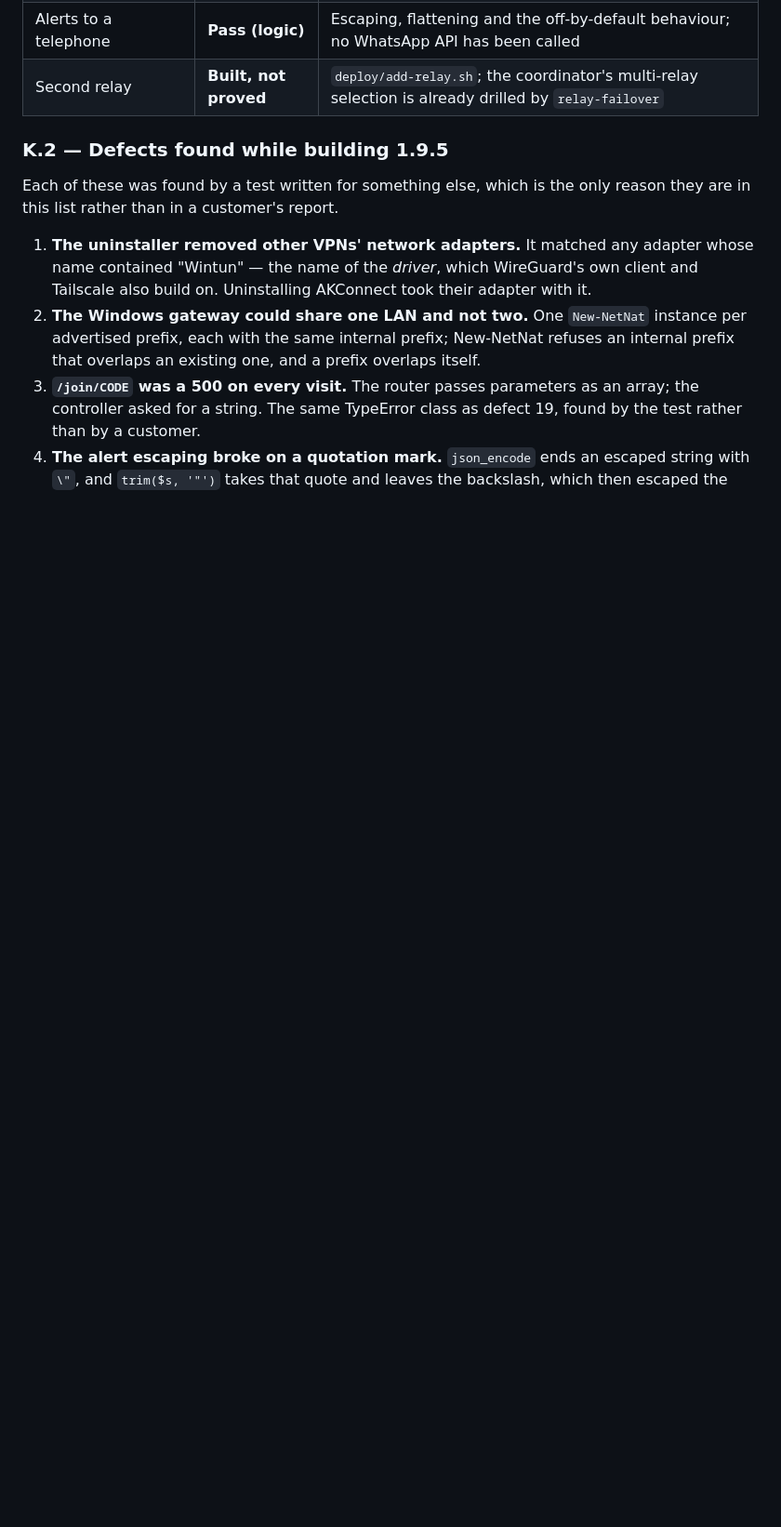
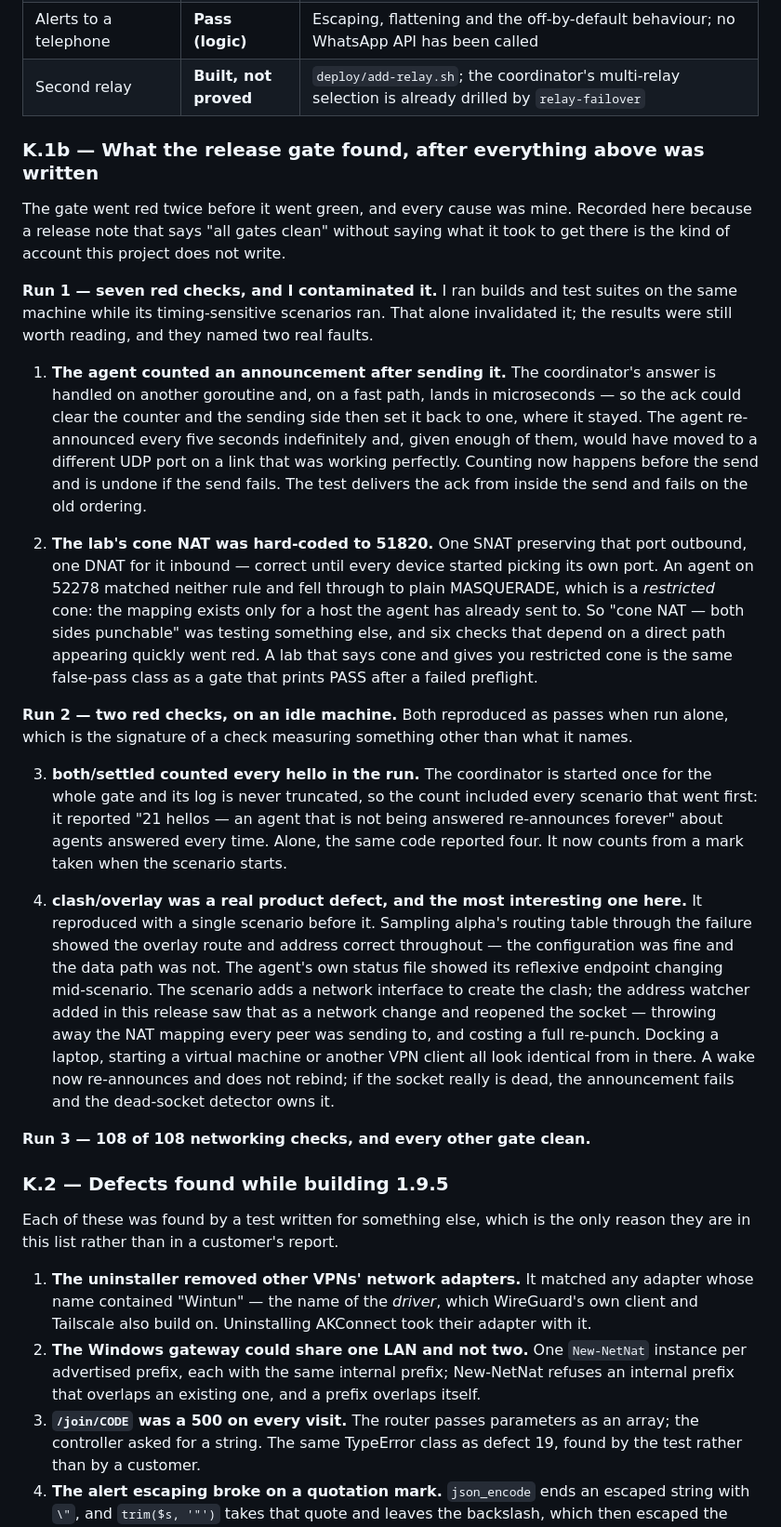
Before and after one commit to akshaykananidwk/network.akdwk.in, a Markdown page: VERIFICATION_REPORT.md, the part around one of its changes. Shown at 93% size. GitHub-like rendering; blank space fills up the shorter version.

Commit message:
VERIFICATION_REPORT: what the release gate found, and what it took to get green
Three runs. The first I contaminated by building on the same machine
while its timing checks ran; it still named two real faults. The second
was clean and found two more, one of which was the most interesting
defect in this release — the address watcher reopening a socket and
throwing away the NAT mapping every peer was sending to. The third was
108 of 108.

A release note that says "all gates clean" without saying what it took
is not the kind of account this project writes.

Co-Authored-By: Claude Opus 5 <noreply@anthropic.com>
Claude-Session: https://claude.ai/code/session_01FfsovacCMW5DeNtMp1YFEx

```diff
--- a/VERIFICATION_REPORT.md
+++ b/VERIFICATION_REPORT.md
@@ -147,6 +147,63 @@ touching it.
 | Edge upgrade timer on by default | **Pass** | Edge gate: units written and enabled with no arguments; `--no-timer` leaves an INFO row |
 | Alerts to a telephone | **Pass (logic)** | Escaping, flattening and the off-by-default behaviour; no WhatsApp API has been called |
 | Second relay | **Built, not proved** | `deploy/add-relay.sh`; the coordinator's multi-relay selection is already drilled by `relay-failover` |
+
+### K.1b — What the release gate found, after everything above was written
+
+The gate went red twice before it went green, and every cause was mine.
+Recorded here because a release note that says "all gates clean" without
+saying what it took to get there is the kind of account this project does not
+write.
+
+**Run 1 — seven red checks, and I contaminated it.** I ran builds and test
+suites on the same machine while its timing-sensitive scenarios ran. That
+alone invalidated it; the results were still worth reading, and they named two
+real faults.
+
+1. **The agent counted an announcement after sending it.** The coordinator's
+   answer is handled on another goroutine and, on a fast path, lands in
+   microseconds — so the ack could clear the counter and the sending side then
+   set it back to one, where it stayed. The agent re-announced every five
+   seconds indefinitely and, given enough of them, would have moved to a
+   different UDP port on a link that was working perfectly. Counting now
+   happens before the send and is undone if the send fails. The test delivers
+   the ack from inside the send and fails on the old ordering.
+
+2. **The lab's cone NAT was hard-coded to 51820.** One SNAT preserving that
+   port outbound, one DNAT for it inbound — correct until every device started
+   picking its own port. An agent on 52278 matched neither rule and fell
+   through to plain MASQUERADE, which is a *restricted* cone: the mapping
+   exists only for a host the agent has already sent to. So "cone NAT — both
+   sides punchable" was testing something else, and six checks that depend on
+   a direct path appearing quickly went red. A lab that says cone and gives
+   you restricted cone is the same false-pass class as a gate that prints PASS
+   after a failed preflight.
+
+**Run 2 — two red checks, on an idle machine.** Both reproduced as passes when
+run alone, which is the signature of a check measuring something other than
+what it names.
+
+3. **both/settled counted every hello in the run.** The coordinator is started
+   once for the whole gate and its log is never truncated, so the count
+   included every scenario that went first: it reported "21 hellos — an agent
+   that is not being answered re-announces forever" about agents answered every
+   time. Alone, the same code reported four. It now counts from a mark taken
+   when the scenario starts.
+
+4. **clash/overlay was a real product defect, and the most interesting one
+   here.** It reproduced with a single scenario before it. Sampling alpha's
+   routing table through the failure showed the overlay route and address
+   correct throughout — the configuration was fine and the data path was not.
+   The agent's own status file showed its reflexive endpoint changing
+   mid-scenario. The scenario adds a network interface to create the clash;
+   the address watcher added in this release saw that as a network change and
+   reopened the socket — throwing away the NAT mapping every peer was sending
+   to, and costing a full re-punch. Docking a laptop, starting a virtual
+   machine or another VPN client all look identical from in there. A wake now
+   re-announces and does not rebind; if the socket really is dead, the
+   announcement fails and the dead-socket detector owns it.
+
+**Run 3 — 108 of 108 networking checks, and every other gate clean.**
 
 ### K.2 — Defects found while building 1.9.5
 
```
Also changed, not shown: other parts of VERIFICATION_REPORT.md (+17 -1 lines).
